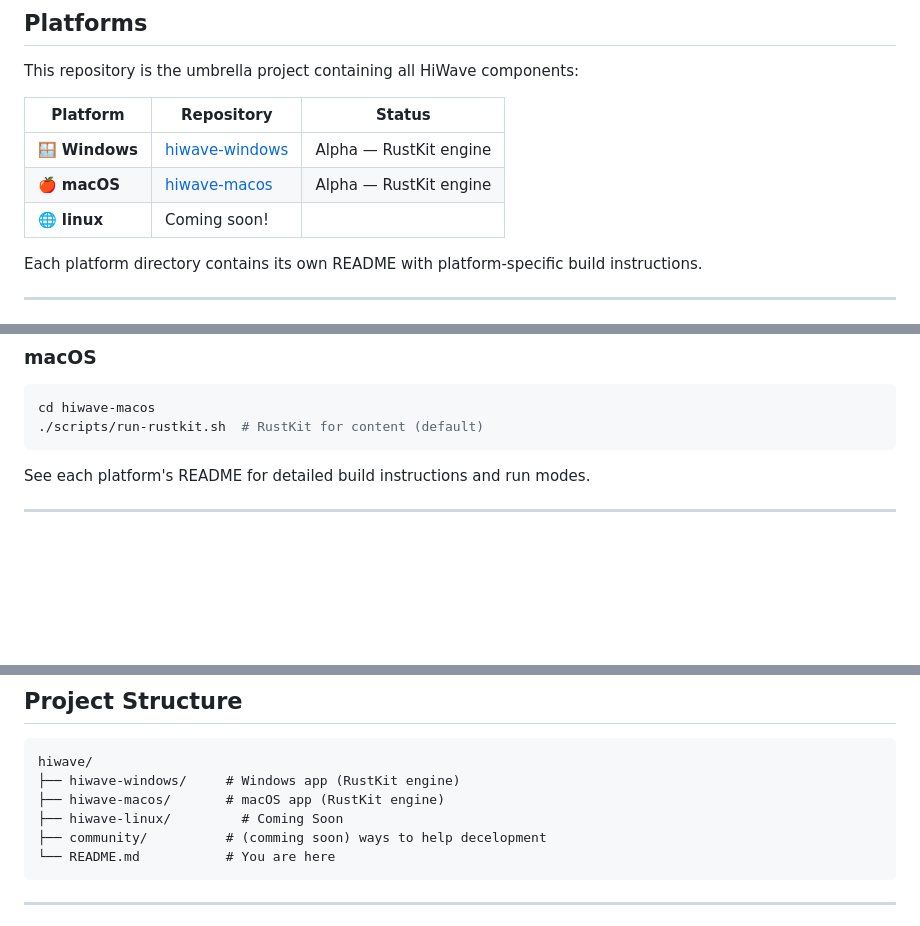
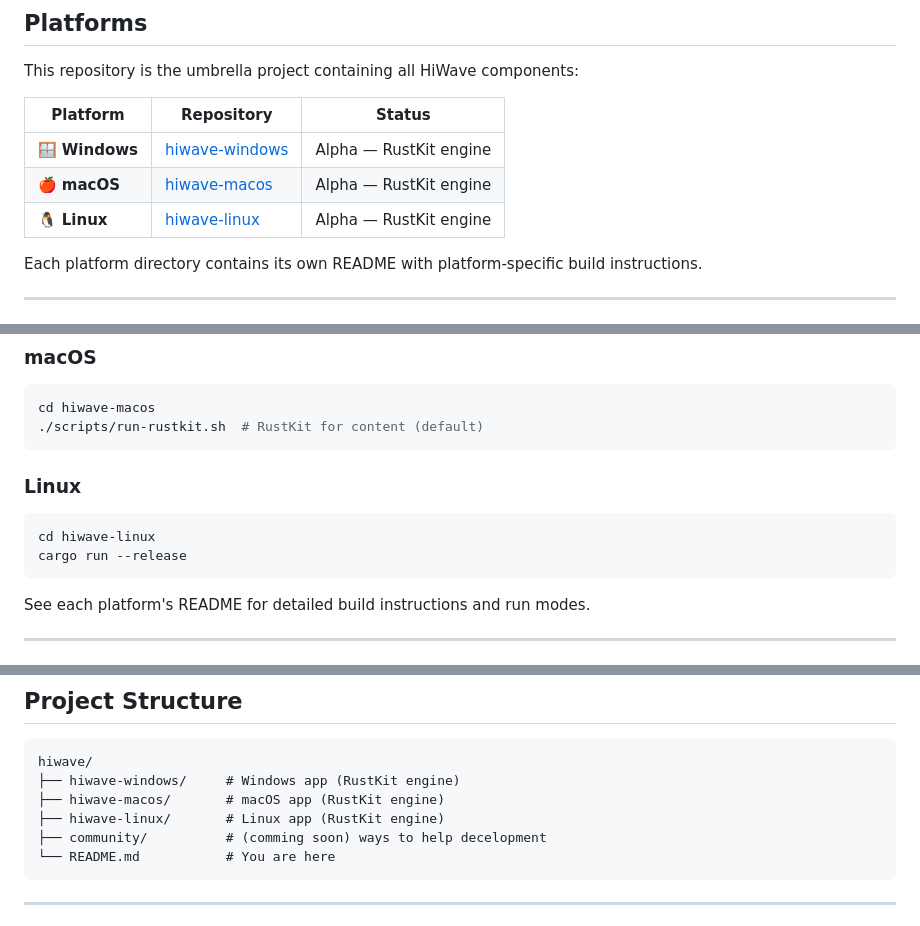
Before and after one commit to joshuadavidthomas/hiwave, a Markdown page: README.md, 3 parts joined by grey strips. GitHub-like rendering; blank space fills up the shorter version.

Commit message:
Update README to include Linux platform
Linux support is now available alongside Windows and macOS.

Co-Authored-By: Claude Opus 4.5 <noreply@anthropic.com>

````diff
--- a/README.md
+++ b/README.md
@@ -49,7 +49,7 @@ This repository is the umbrella project containing all HiWave components:
 |----------|------------|--------|
 | 🪟 **Windows** | [hiwave-windows](./hiwave-windows) | Alpha — RustKit engine |
 | 🍎 **macOS** | [hiwave-macos](./hiwave-macos) | Alpha — RustKit engine |
-| 🌐 **linux** | Coming soon!
+| 🐧 **Linux** | [hiwave-linux](./hiwave-linux) | Alpha — RustKit engine |
 
 Each platform directory contains its own README with platform-specific build instructions.
 
@@ -74,6 +74,12 @@ cd hiwave-windows
 ```bash
 cd hiwave-macos
 ./scripts/run-rustkit.sh  # RustKit for content (default)
+```
+
+### Linux
+```bash
+cd hiwave-linux
+cargo run --release
 ```
 
 See each platform's README for detailed build instructions and run modes.
@@ -140,7 +146,7 @@ Every coffee counts. Thank you! 💜
 hiwave/
 ├── hiwave-windows/     # Windows app (RustKit engine)
 ├── hiwave-macos/       # macOS app (RustKit engine)
-├── hiwave-linux/         # Coming Soon
+├── hiwave-linux/       # Linux app (RustKit engine)
 ├── community/          # (comming soon) ways to help decelopment
 └── README.md           # You are here
 ```
````
